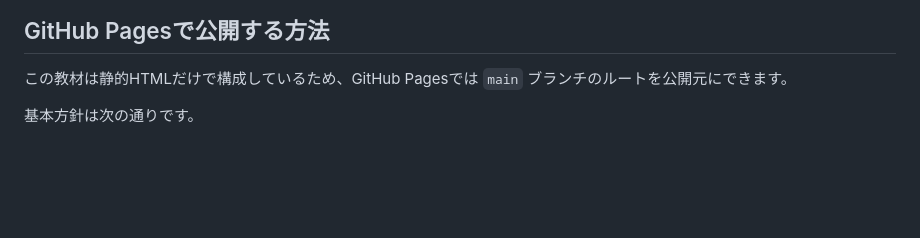
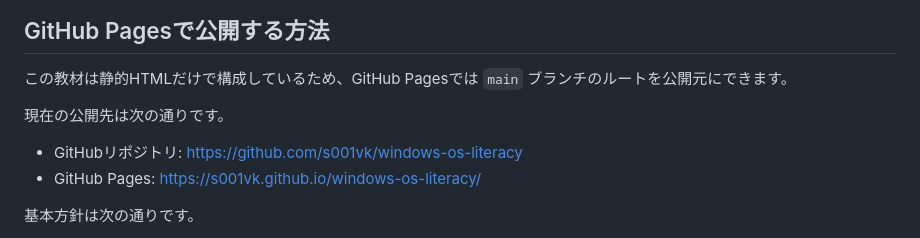
Before and after one commit to s001vk/windows-os-literacy, a Markdown page: README.md, the part around the change. Drawn GitHub-style; blank space fills up the shorter version.

Commit message:
Document GitHub Pages URLs

```diff
--- a/README.md
+++ b/README.md
@@ -54,6 +54,11 @@ Windowsのエクスプローラーでは、`index.html` をダブルクリック
 ## GitHub Pagesで公開する方法
 
 この教材は静的HTMLだけで構成しているため、GitHub Pagesでは `main` ブランチのルートを公開元にできます。
+
+現在の公開先は次の通りです。
+
+- GitHubリポジトリ: https://github.com/s001vk/windows-os-literacy
+- GitHub Pages: https://s001vk.github.io/windows-os-literacy/
 
 基本方針は次の通りです。
 
```
